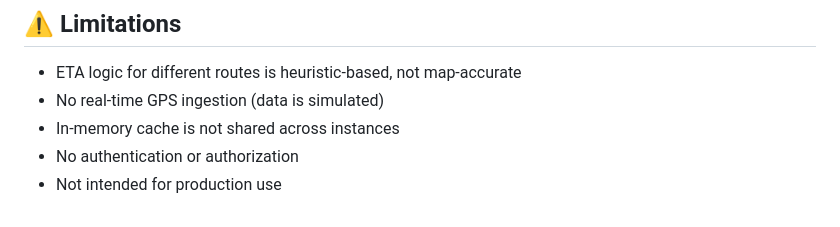
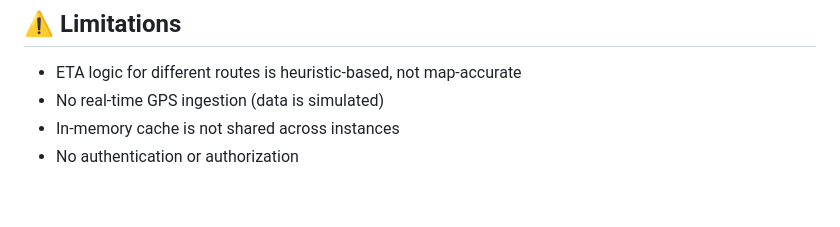
Before and after one commit to Magdalene09/Transport-Tracking-System, a Markdown page: README.md, the part around the change. Rendered like a GitHub page.

```diff
--- a/README.md
+++ b/README.md
@@ -232,4 +232,3 @@ Tests validate key API endpoints using FastAPI’s ASGI test client.
 * No real-time GPS ingestion (data is simulated)
 * In-memory cache is not shared across instances
 * No authentication or authorization
-* Not intended for production use
```
